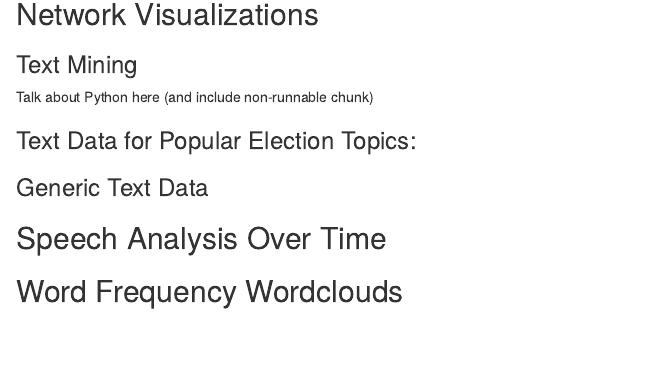
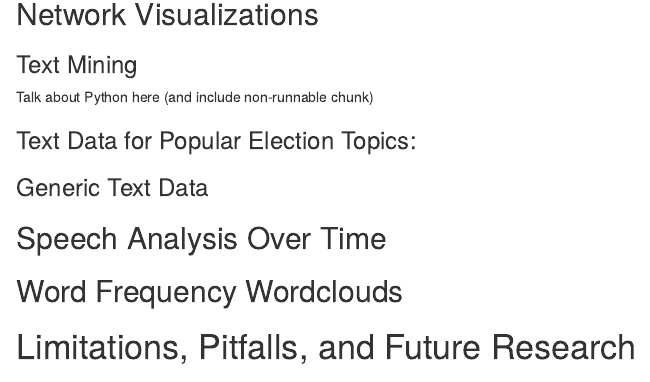
Before and after one commit to stat231-s21/Blog-Election-Pundits, an R Markdown document (index.Rmd): the page in a window 1100 px wide, from 370 px down. Rendered offline with R 4.5, knitr and Pandoc, with nearby package versions; the code chunks are not run, so their results and figures are left out; drawn as R Markdown's standard HTML page in place of the format the file asks for.

Commit message:
added conclusion header

```diff
--- a/index.Rmd
+++ b/index.Rmd
@@ -161,6 +161,8 @@ ggplot(data = ggnetwork(trump_network)
 
 ## Word Frequency Wordclouds
 
+# Limitations, Pitfalls, and Future Research
+
 ## links and images
 
 You can include [Links](https://www.datadreaming.org/post/r-markdown-theme-gallery/) and images ![team logo](https://raw.githubusercontent.com/stat231-s21/Blog-Election-Pundits/main/images/s2g7-politics.jpg)
```
